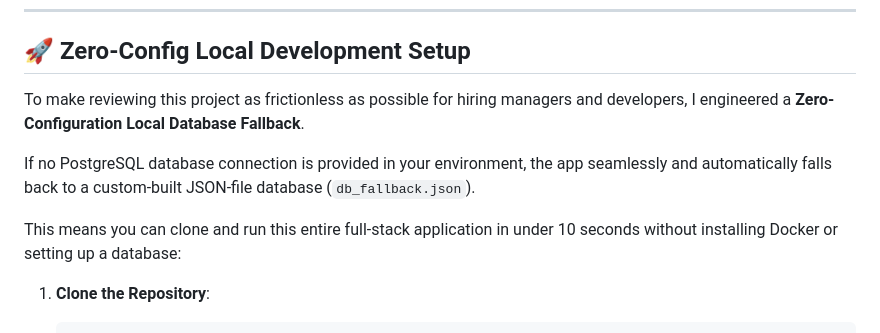
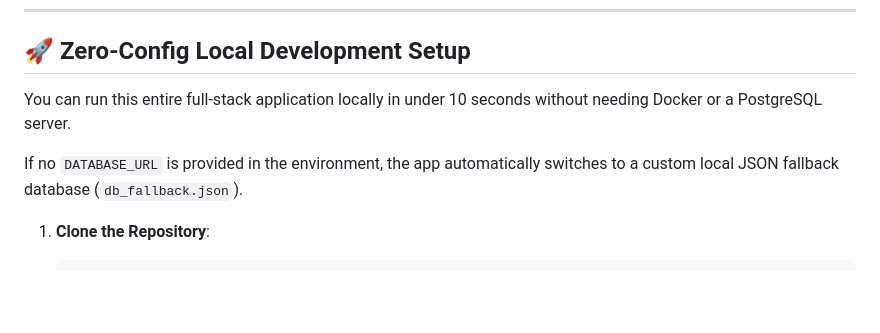
Before and after one commit to shreyashdwivedi36/schat-app, a Markdown page: README.md, the part around the change. GitHub-like rendering; blank space fills up the shorter version.

Commit message:
Rewrite Local Dev section to sound more natural

````diff
--- a/README.md
+++ b/README.md
@@ -35,11 +35,9 @@ A full-stack, real-time messaging application engineered with **Node.js**, **Exp
 
 ## 🚀 Zero-Config Local Development Setup
 
-To make reviewing this project as frictionless as possible for hiring managers and developers, I engineered a **Zero-Configuration Local Database Fallback**.
+You can run this entire full-stack application locally in under 10 seconds without needing Docker or a PostgreSQL server.
 
-If no PostgreSQL database connection is provided in your environment, the app seamlessly and automatically falls back to a custom-built JSON-file database (`db_fallback.json`).
-
-This means you can clone and run this entire full-stack application in under 10 seconds without installing Docker or setting up a database:
+If no `DATABASE_URL` is provided in the environment, the app automatically switches to a custom local JSON fallback database (`db_fallback.json`).
 
 1. **Clone the Repository**:
    ```bash
````
